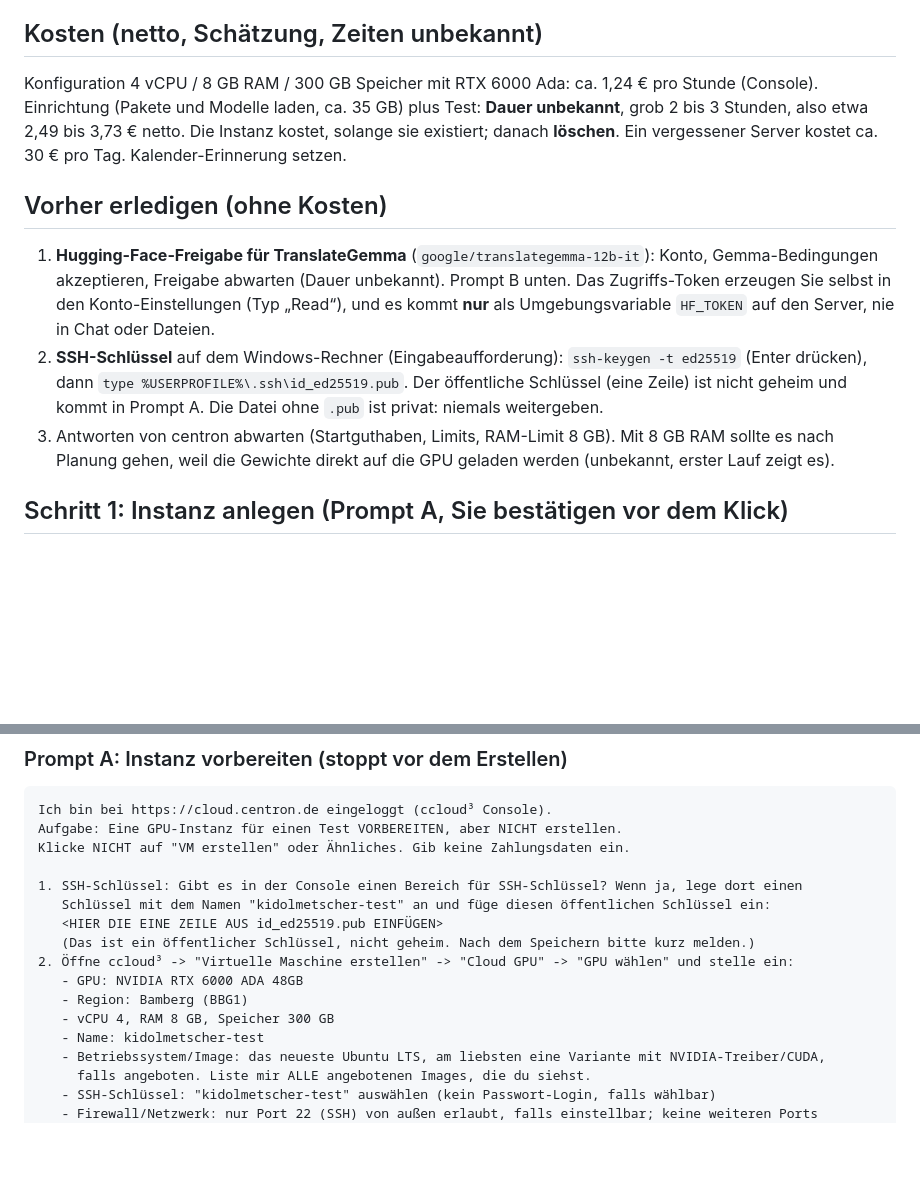
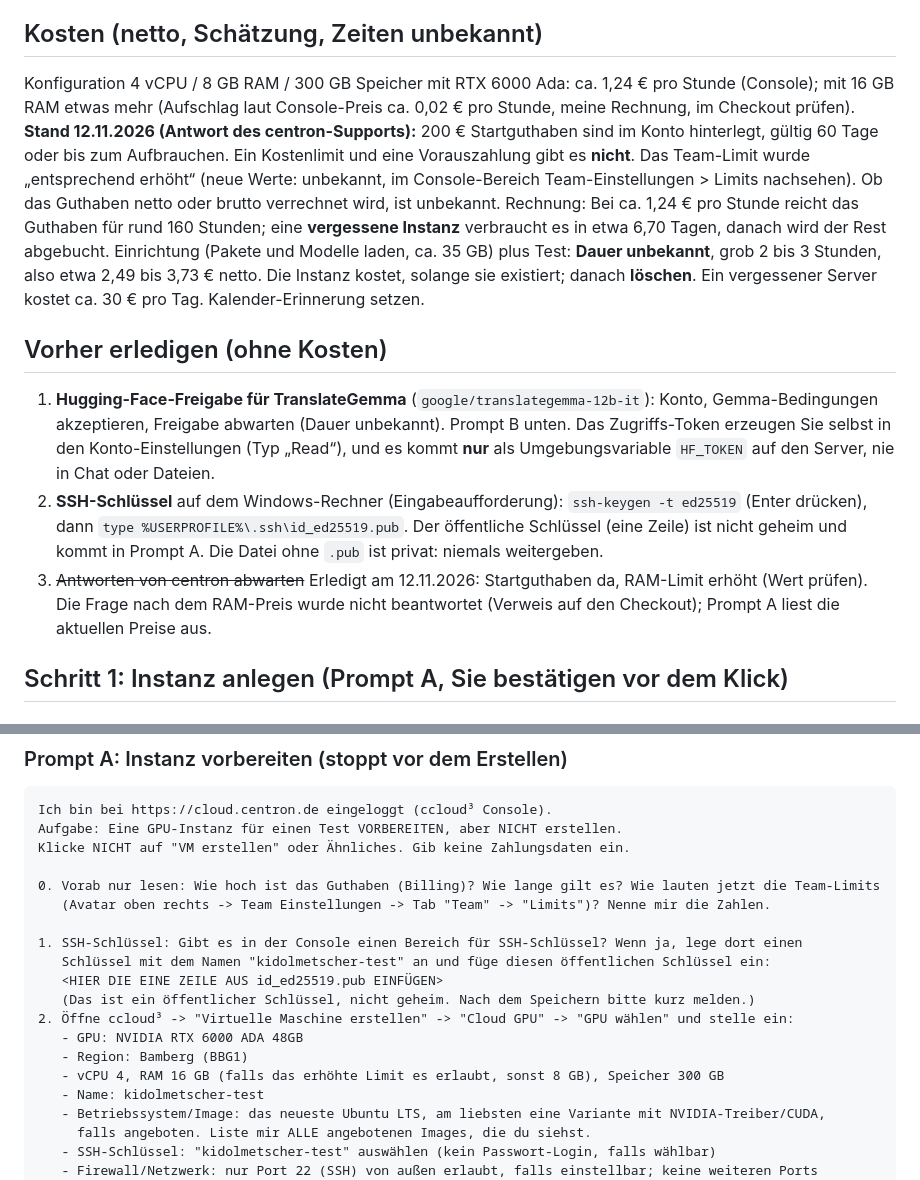
Before and after one commit to justusroman123/nachhaltigkeit, a Markdown page: kidolmetscher/docs/server-test-ablauf.md, 2 parts joined by grey strips. Rendered like a GitHub page; blank space fills up the shorter version.

```diff
--- a/kidolmetscher/docs/server-test-ablauf.md
+++ b/kidolmetscher/docs/server-test-ablauf.md
@@ -10,13 +10,14 @@ Der Server lauscht nur auf sich selbst (`127.0.0.1`). Von Ihrem Windows-Rechner
 
 ## Kosten (netto, Schätzung, Zeiten unbekannt)
 
-Konfiguration 4 vCPU / 8 GB RAM / 300 GB Speicher mit RTX 6000 Ada: ca. 1,24 € pro Stunde (Console). Einrichtung (Pakete und Modelle laden, ca. 35 GB) plus Test: **Dauer unbekannt**, grob 2 bis 3 Stunden, also etwa 2,49 bis 3,73 € netto. Die Instanz kostet, solange sie existiert; danach **löschen**. Ein vergessener Server kostet ca. 30 € pro Tag. Kalender-Erinnerung setzen.
+Konfiguration 4 vCPU / 8 GB RAM / 300 GB Speicher mit RTX 6000 Ada: ca. 1,24 € pro Stunde (Console); mit 16 GB RAM etwas mehr (Aufschlag laut Console-Preis ca. 0,02 € pro Stunde, meine Rechnung, im Checkout prüfen).
+**Stand 12.11.2026 (Antwort des centron-Supports):** 200 € Startguthaben sind im Konto hinterlegt, gültig 60 Tage oder bis zum Aufbrauchen. Ein Kostenlimit und eine Vorauszahlung gibt es **nicht**. Das Team-Limit wurde „entsprechend erhöht“ (neue Werte: unbekannt, im Console-Bereich Team-Einstellungen > Limits nachsehen). Ob das Guthaben netto oder brutto verrechnet wird, ist unbekannt. Rechnung: Bei ca. 1,24 € pro Stunde reicht das Guthaben für rund 160 Stunden; eine **vergessene Instanz** verbraucht es in etwa 6,70 Tagen, danach wird der Rest abgebucht. Einrichtung (Pakete und Modelle laden, ca. 35 GB) plus Test: **Dauer unbekannt**, grob 2 bis 3 Stunden, also etwa 2,49 bis 3,73 € netto. Die Instanz kostet, solange sie existiert; danach **löschen**. Ein vergessener Server kostet ca. 30 € pro Tag. Kalender-Erinnerung setzen.
 
 ## Vorher erledigen (ohne Kosten)
 
 1. **Hugging-Face-Freigabe für TranslateGemma** (`google/translategemma-12b-it`): Konto, Gemma-Bedingungen akzeptieren, Freigabe abwarten (Dauer unbekannt). Prompt B unten. Das Zugriffs-Token erzeugen Sie selbst in den Konto-Einstellungen (Typ „Read“), und es kommt **nur** als Umgebungsvariable `HF_TOKEN` auf den Server, nie in Chat oder Dateien.
 2. **SSH-Schlüssel** auf dem Windows-Rechner (Eingabeaufforderung): `ssh-keygen -t ed25519` (Enter drücken), dann `type %USERPROFILE%\.ssh\id_ed25519.pub`. Der öffentliche Schlüssel (eine Zeile) ist nicht geheim und kommt in Prompt A. Die Datei ohne `.pub` ist privat: niemals weitergeben.
-3. Antworten von centron abwarten (Startguthaben, Limits, RAM-Limit 8 GB). Mit 8 GB RAM sollte es nach Planung gehen, weil die Gewichte direkt auf die GPU geladen werden (unbekannt, erster Lauf zeigt es).
+3. ~~Antworten von centron abwarten~~ Erledigt am 12.11.2026: Startguthaben da, RAM-Limit erhöht (Wert prüfen). Die Frage nach dem RAM-Preis wurde nicht beantwortet (Verweis auf den Checkout); Prompt A liest die aktuellen Preise aus.
 
 ## Schritt 1: Instanz anlegen (Prompt A, Sie bestätigen vor dem Klick)
 
@@ -95,6 +96,9 @@ Ich bin bei https://cloud.centron.de eingeloggt (ccloud³ Console).
 Aufgabe: Eine GPU-Instanz für einen Test VORBEREITEN, aber NICHT erstellen.
 Klicke NICHT auf "VM erstellen" oder Ähnliches. Gib keine Zahlungsdaten ein.
 
+0. Vorab nur lesen: Wie hoch ist das Guthaben (Billing)? Wie lange gilt es? Wie lauten jetzt die Team-Limits
+   (Avatar oben rechts -> Team Einstellungen -> Tab "Team" -> "Limits")? Nenne mir die Zahlen.
+
 1. SSH-Schlüssel: Gibt es in der Console einen Bereich für SSH-Schlüssel? Wenn ja, lege dort einen
    Schlüssel mit dem Namen "kidolmetscher-test" an und füge diesen öffentlichen Schlüssel ein:
    <HIER DIE EINE ZEILE AUS id_ed25519.pub EINFÜGEN>
@@ -102,7 +106,7 @@ Klicke NICHT auf "VM erstellen" oder Ähnliches. Gib keine Zahlungsdaten ein.
 2. Öffne ccloud³ -> "Virtuelle Maschine erstellen" -> "Cloud GPU" -> "GPU wählen" und stelle ein:
    - GPU: NVIDIA RTX 6000 ADA 48GB
    - Region: Bamberg (BBG1)
-   - vCPU 4, RAM 8 GB, Speicher 300 GB
+   - vCPU 4, RAM 16 GB (falls das erhöhte Limit es erlaubt, sonst 8 GB), Speicher 300 GB
    - Name: kidolmetscher-test
    - Betriebssystem/Image: das neueste Ubuntu LTS, am liebsten eine Variante mit NVIDIA-Treiber/CUDA,
      falls angeboten. Liste mir ALLE angebotenen Images, die du siehst.
```
Also changed, not shown: kidolmetscher/docs/centron-console-befund.md (+10 -0 lines).
